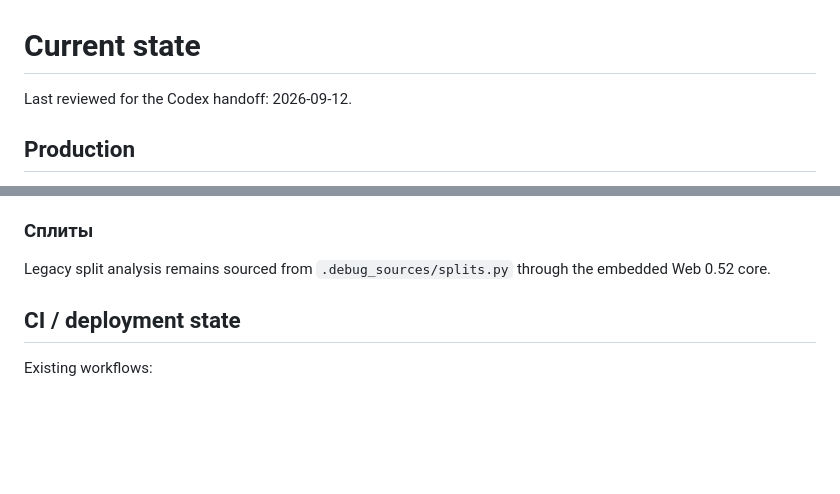
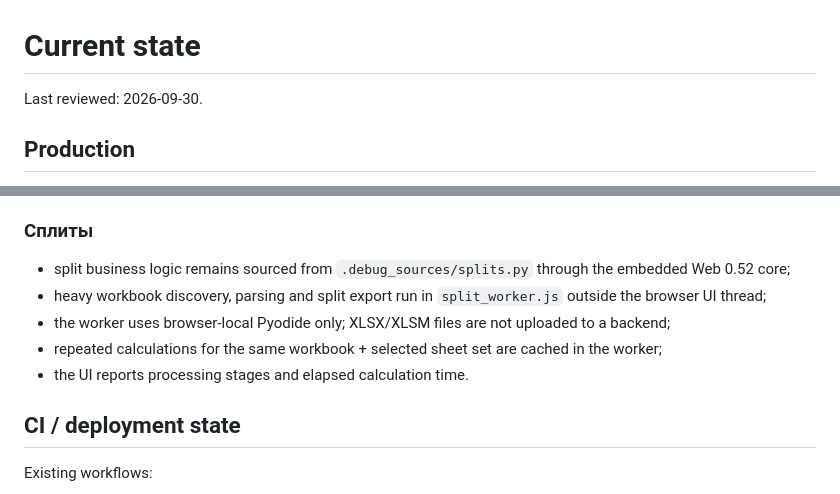
Before and after one commit to lxkochetov94/media-reach-split-planner-web, a Markdown page: docs/CURRENT_STATE.md, 2 parts joined by grey strips. GitHub-like rendering; blank space fills up the shorter version.

Commit message:
Record responsive split processing architecture

```diff
--- a/docs/CURRENT_STATE.md
+++ b/docs/CURRENT_STATE.md
@@ -1,6 +1,6 @@
 # Current state
 
-Last reviewed for the Codex handoff: 2026-09-12.
+Last reviewed: 2026-09-30.
 
 ## Production
 
@@ -45,7 +45,11 @@ See `docs/REACH_ENGINE_V16.md` before changing the model.
 
 ### Сплиты
 
-Legacy split analysis remains sourced from `.debug_sources/splits.py` through the embedded Web 0.52 core.
+- split business logic remains sourced from `.debug_sources/splits.py` through the embedded Web 0.52 core;
+- heavy workbook discovery, parsing and split export run in `split_worker.js` outside the browser UI thread;
+- the worker uses browser-local Pyodide only; XLSX/XLSM files are not uploaded to a backend;
+- repeated calculations for the same workbook + selected sheet set are cached in the worker;
+- the UI reports processing stages and elapsed calculation time.
 
 ## CI / deployment state
 
```
